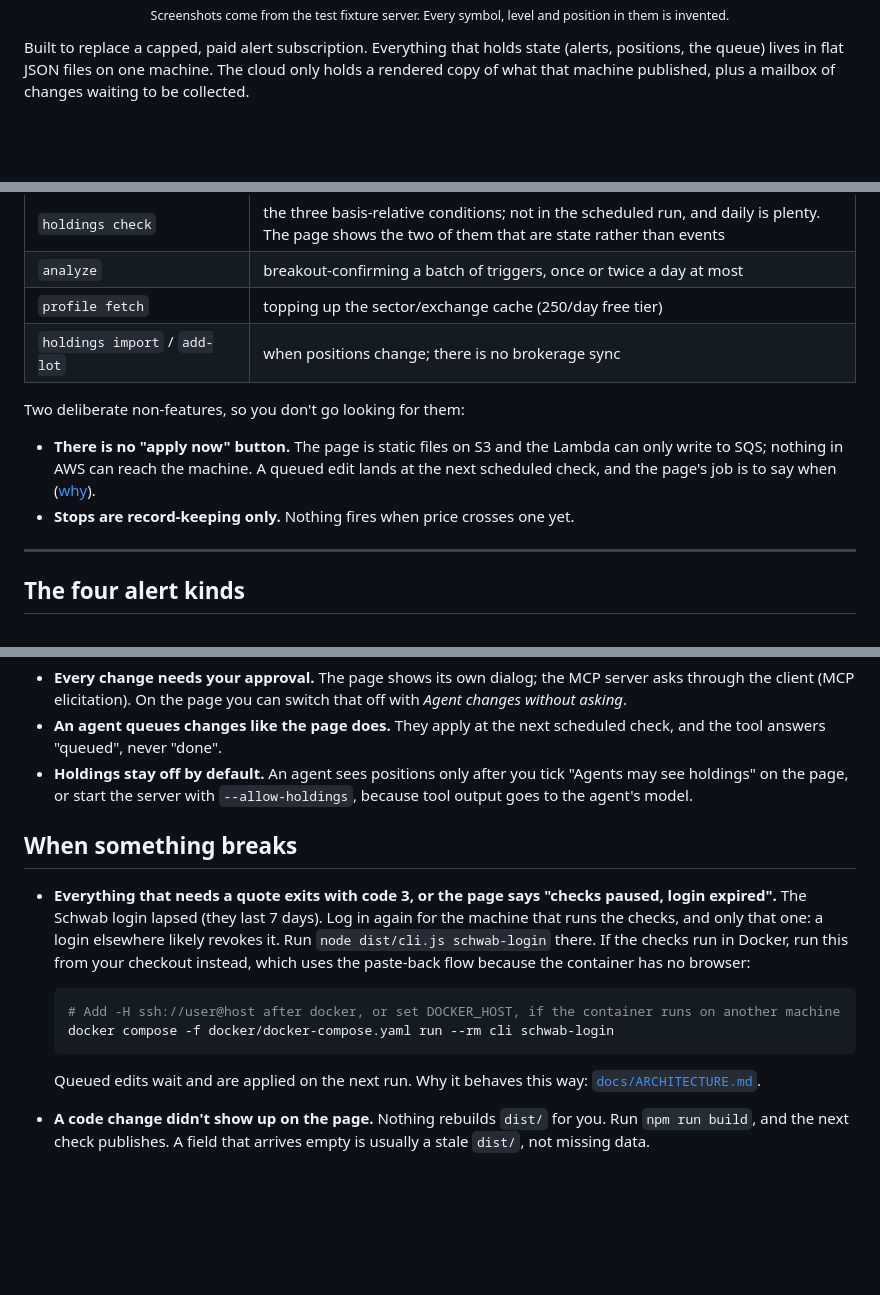
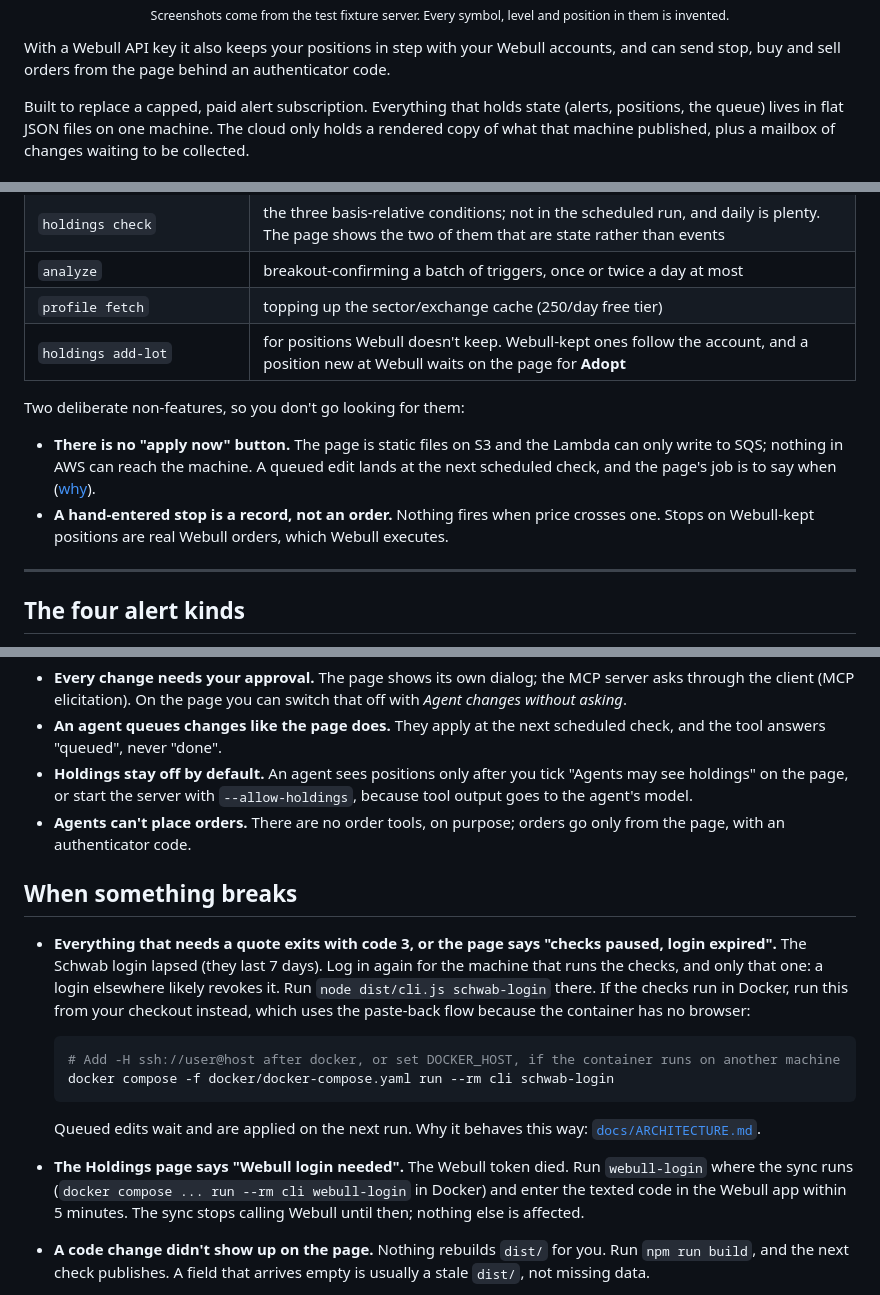
Before and after one commit to wkbaran/equity-watch, a Markdown page: README.md, 3 parts joined by grey strips. Drawn GitHub-style; blank space fills up the shorter version.

```diff
--- a/README.md
+++ b/README.md
@@ -26,6 +26,9 @@ your approval, through WebMCP in the browser or an MCP server.
 
 </div>
 
+With a Webull API key it also keeps your positions in step with your Webull accounts,
+and can send stop, buy and sell orders from the page behind an authenticator code.
+
 Built to replace a capped, paid alert subscription. Everything that holds state
 (alerts, positions, the queue) lives in flat JSON files on one machine. The cloud
 only holds a rendered copy of what that machine published, plus a mailbox of
@@ -274,7 +298,7 @@ that would need Web Push, which nothing sends yet).
 | `holdings check` | the three basis-relative conditions; not in the scheduled run, and daily is plenty. The page shows the two of them that are state rather than events |
 | `analyze` | breakout-confirming a batch of triggers, once or twice a day at most |
 | `profile fetch` | topping up the sector/exchange cache (250/day free tier) |
-| `holdings import` / `add-lot` | when positions change; there is no brokerage sync |
+| `holdings add-lot` | for positions Webull doesn't keep. Webull-kept ones follow the account, and a position new at Webull waits on the page for **Adopt** |
 
 Two deliberate non-features, so you don't go looking for them:
 
@@ -282,7 +306,8 @@ Two deliberate non-features, so you don't go looking for them:
   can only write to SQS; nothing in AWS can reach the machine. A queued edit lands at
   the next scheduled check, and the page's job is to say when
   ([why](docs/ARCHITECTURE.md#state-is-local-the-cloud-is-a-mailbox)).
-- **Stops are record-keeping only.** Nothing fires when price crosses one yet.
+- **A hand-entered stop is a record, not an order.** Nothing fires when price crosses
+  one. Stops on Webull-kept positions are real Webull orders, which Webull executes.
 
 ---
 
@@ -407,6 +432,8 @@ Whichever way it arrives:
 - **Holdings stay off by default.** An agent sees positions only after you tick
   "Agents may see holdings" on the page, or start the server with `--allow-holdings`,
   because tool output goes to the agent's model.
+- **Agents can't place orders.** There are no order tools, on purpose; orders go only
+  from the page, with an authenticator code.
 
 ## When something breaks
 
@@ -424,6 +451,10 @@ Whichever way it arrives:
 
   Queued edits wait and are applied on the next run. Why it behaves this way:
   [`docs/ARCHITECTURE.md`](docs/ARCHITECTURE.md#when-the-schwab-login-expires).
+- **The Holdings page says "Webull login needed".** The Webull token died. Run
+  `webull-login` where the sync runs (`docker compose ... run --rm cli webull-login` in
+  Docker) and enter the texted code in the Webull app within 5 minutes. The sync
+  stops calling Webull until then; nothing else is affected.
 - **A code change didn't show up on the page.** Nothing rebuilds `dist/` for you. Run
   `npm run build`, and the next check publishes. A field that arrives empty is usually
   a stale `dist/`, not missing data.
```
Also changed, not shown: other parts of README.md (+32 -11 lines).
